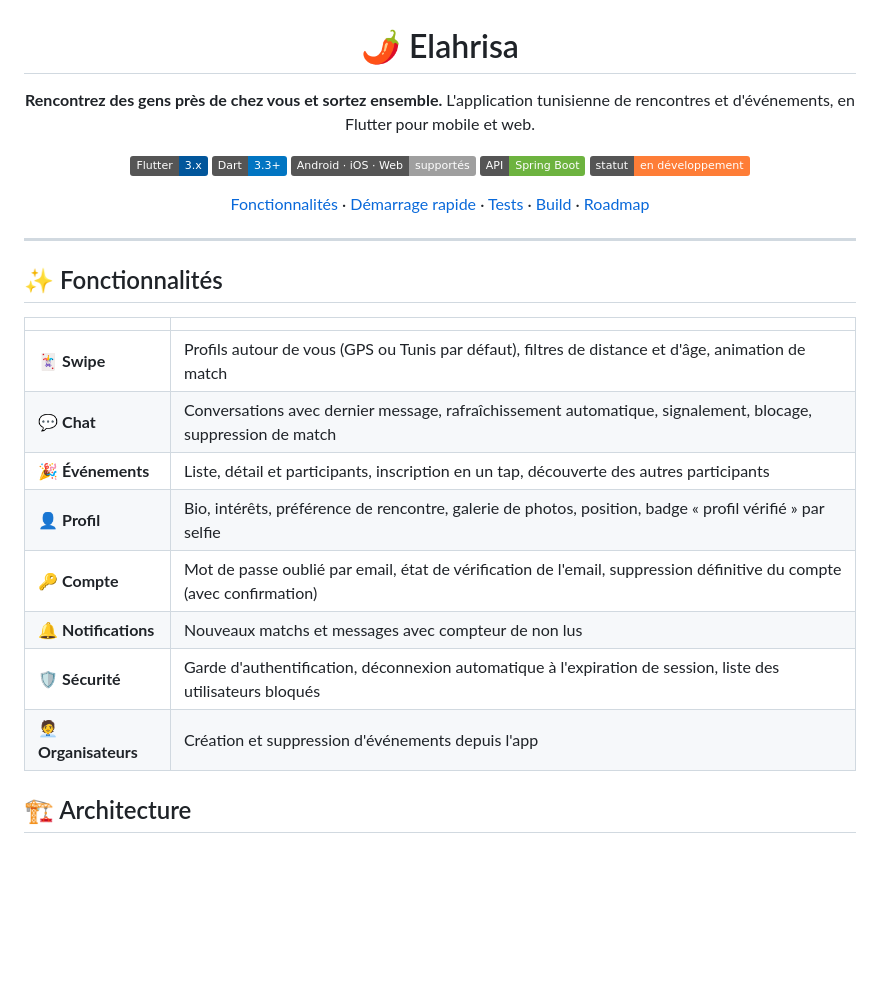
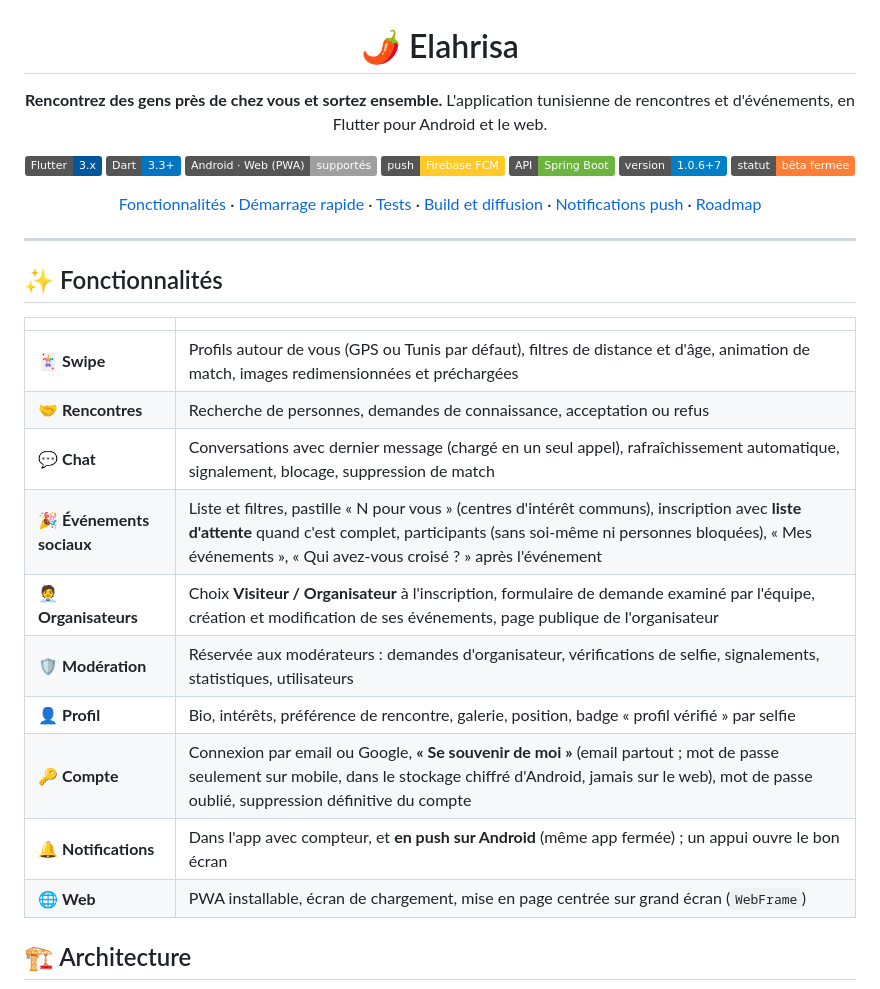
Before and after one commit to Aziz216-ui/El-Hrissa-Front, a Markdown page: README.md, the part around one of its changes. Drawn GitHub-style; badges without logos; blank space fills up the shorter version.

```diff
--- a/README.md
+++ b/README.md
@@ -3,15 +3,17 @@
 # 🌶️ Elahrisa
 
 **Rencontrez des gens près de chez vous et sortez ensemble.**
-L'application tunisienne de rencontres et d'événements, en Flutter pour mobile et web.
+L'application tunisienne de rencontres et d'événements, en Flutter pour Android et le web.
 
 ![Flutter](https://img.shields.io/badge/Flutter-3.x-02569B?logo=flutter&logoColor=white)
 ![Dart](https://img.shields.io/badge/Dart-3.3+-0175C2?logo=dart&logoColor=white)
-![Plateformes](https://img.shields.io/badge/Android_·_iOS_·_Web-supportés-lightgrey)
+![Plateformes](https://img.shields.io/badge/Android_·_Web_(PWA)-supportés-lightgrey)
+![Push](https://img.shields.io/badge/push-Firebase_FCM-FFCA28?logo=firebase&logoColor=black)
 ![Backend](https://img.shields.io/badge/API-Spring_Boot-6DB33F?logo=springboot&logoColor=white)
-![Statut](https://img.shields.io/badge/statut-en_développement-orange)
+![Version](https://img.shields.io/badge/version-1.0.6+7-blue)
+![Statut](https://img.shields.io/badge/statut-bêta_fermée-orange)
 
-[Fonctionnalités](#-fonctionnalités) · [Démarrage rapide](#-démarrage-rapide) · [Tests](#-tests) · [Build](#-build) · [Roadmap](#-roadmap)
+[Fonctionnalités](#-fonctionnalités) · [Démarrage rapide](#-démarrage-rapide) · [Tests](#-tests) · [Build et diffusion](#-build-et-diffusion) · [Notifications push](#-notifications-push) · [Roadmap](#-roadmap)
 
 </div>
 
@@ -21,14 +23,16 @@ L'application tunisienne de rencontres et d'événements, en Flutter pour mobile
 
 | | |
 |---|---|
-| 🃏 **Swipe** | Profils autour de vous (GPS ou Tunis par défaut), filtres de distance et d'âge, animation de match |
-| 💬 **Chat** | Conversations avec dernier message, rafraîchissement automatique, signalement, blocage, suppression de match |
-| 🎉 **Événements** | Liste, détail et participants, inscription en un tap, découverte des autres participants |
-| 👤 **Profil** | Bio, intérêts, préférence de rencontre, galerie de photos, position, badge « profil vérifié » par selfie |
-| 🔑 **Compte** | Mot de passe oublié par email, état de vérification de l'email, suppression définitive du compte (avec confirmation) |
-| 🔔 **Notifications** | Nouveaux matchs et messages avec compteur de non lus |
-| 🛡️ **Sécurité** | Garde d'authentification, déconnexion automatique à l'expiration de session, liste des utilisateurs bloqués |
-| 🧑‍💼 **Organisateurs** | Création et suppression d'événements depuis l'app |
+| 🃏 **Swipe** | Profils autour de vous (GPS ou Tunis par défaut), filtres de distance et d'âge, animation de match, images redimensionnées et préchargées |
+| 🤝 **Rencontres** | Recherche de personnes, demandes de connaissance, acceptation ou refus |
+| 💬 **Chat** | Conversations avec dernier message (chargé en un seul appel), rafraîchissement automatique, signalement, blocage, suppression de match |
+| 🎉 **Événements sociaux** | Liste et filtres, pastille « N pour vous » (centres d'intérêt communs), inscription avec **liste d'attente** quand c'est complet, participants (sans soi-même ni personnes bloquées), « Mes événements », « Qui avez-vous croisé ? » après l'événement |
+| 🧑‍💼 **Organisateurs** | Choix **Visiteur / Organisateur** à l'inscription, formulaire de demande examiné par l'équipe, création et modification de ses événements, page publique de l'organisateur |
+| 🛡️ **Modération** | Réservée aux modérateurs : demandes d'organisateur, vérifications de selfie, signalements, statistiques, utilisateurs |
+| 👤 **Profil** | Bio, intérêts, préférence de rencontre, galerie, position, badge « profil vérifié » par selfie |
+| 🔑 **Compte** | Connexion par email ou Google, **« Se souvenir de moi »** (email partout ; mot de passe seulement sur mobile, dans le stockage chiffré d'Android, jamais sur le web), mot de passe oublié, suppression définitive du compte |
+| 🔔 **Notifications** | Dans l'app avec compteur, et **en push sur Android** (même app fermée) ; un appui ouvre le bon écran |
+| 🌐 **Web** | PWA installable, écran de chargement, mise en page centrée sur grand écran (`WebFrame`) |
 
 ## 🏗️ Architecture
 
```
Also changed, not shown: other parts of README.md (+79 -27 lines).
